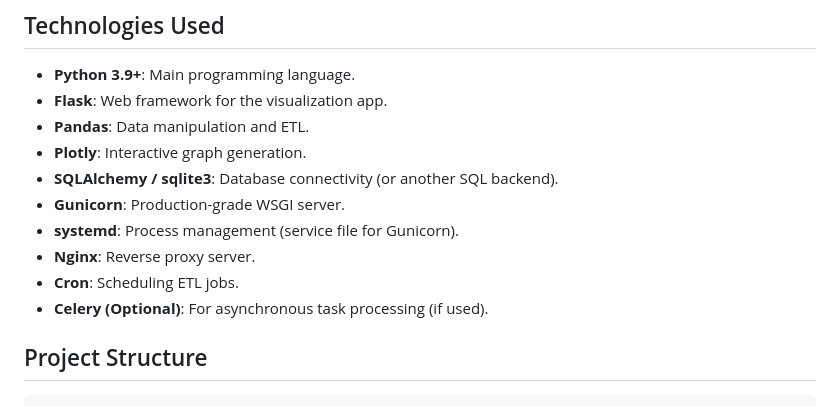
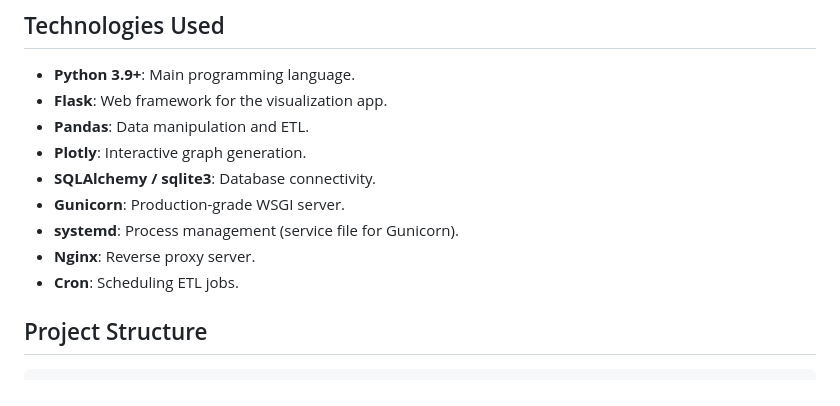
Before and after one commit to lVarol/Coffee-Exports-ETL-Pipeline, a Markdown page: README.md, the part around the change. GitHub-like rendering.

```diff
--- a/README.md
+++ b/README.md
@@ -46,12 +46,12 @@ Original Data Source: https://view.officeapps.live.com/op/view.aspx?src=https%3A
 - **Flask**: Web framework for the visualization app.
 - **Pandas**: Data manipulation and ETL.
 - **Plotly**: Interactive graph generation.
-- **SQLAlchemy / sqlite3**: Database connectivity (or another SQL backend).
+- **SQLAlchemy / sqlite3**: Database connectivity.
 - **Gunicorn**: Production-grade WSGI server.
 - **systemd**: Process management (service file for Gunicorn).
 - **Nginx**: Reverse proxy server.
 - **Cron**: Scheduling ETL jobs.
-- **Celery (Optional)**: For asynchronous task processing (if used).
+
 
 ## Project Structure
 
```
